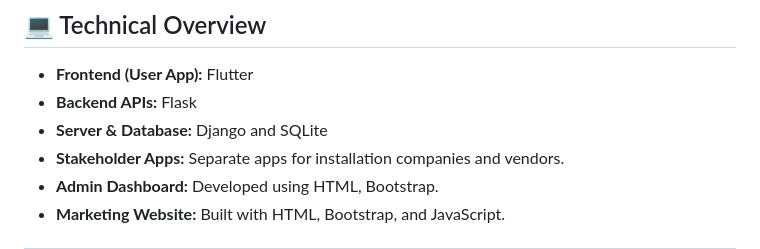
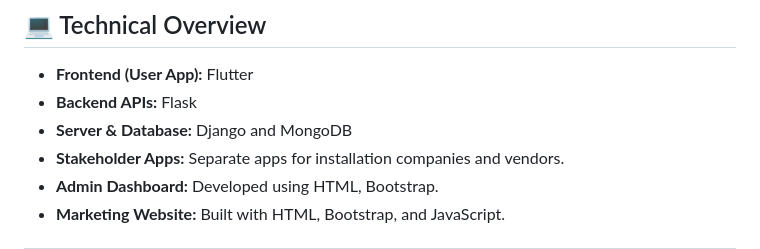
Before and after one commit to VISWA68/Renewify, a Markdown page: README.md, the part around the change. Drawn GitHub-style.

```diff
--- a/README.md
+++ b/README.md
@@ -39,7 +39,7 @@ To accelerate the adoption of solar energy in Indian households by offering a co
 
 - **Frontend (User App):** Flutter
 - **Backend APIs:** Flask
-- **Server & Database:** Django and SQLite
+- **Server & Database:** Django and MongoDB
 - **Stakeholder Apps:** Separate apps for installation companies and vendors.
 - **Admin Dashboard:** Developed using HTML, Bootstrap.
 - **Marketing Website:** Built with HTML, Bootstrap, and JavaScript.
```
